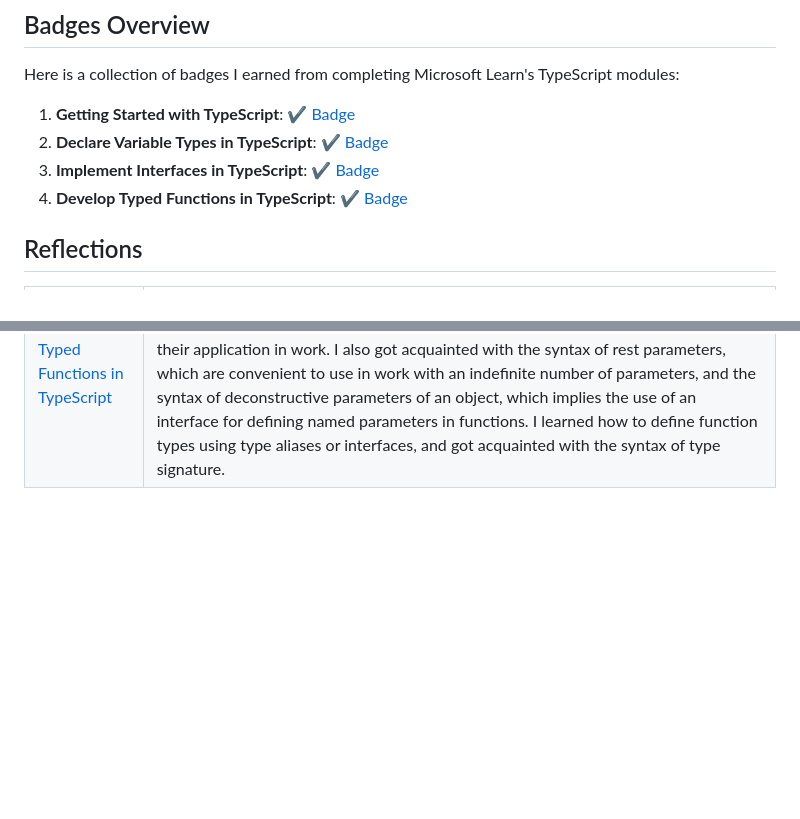
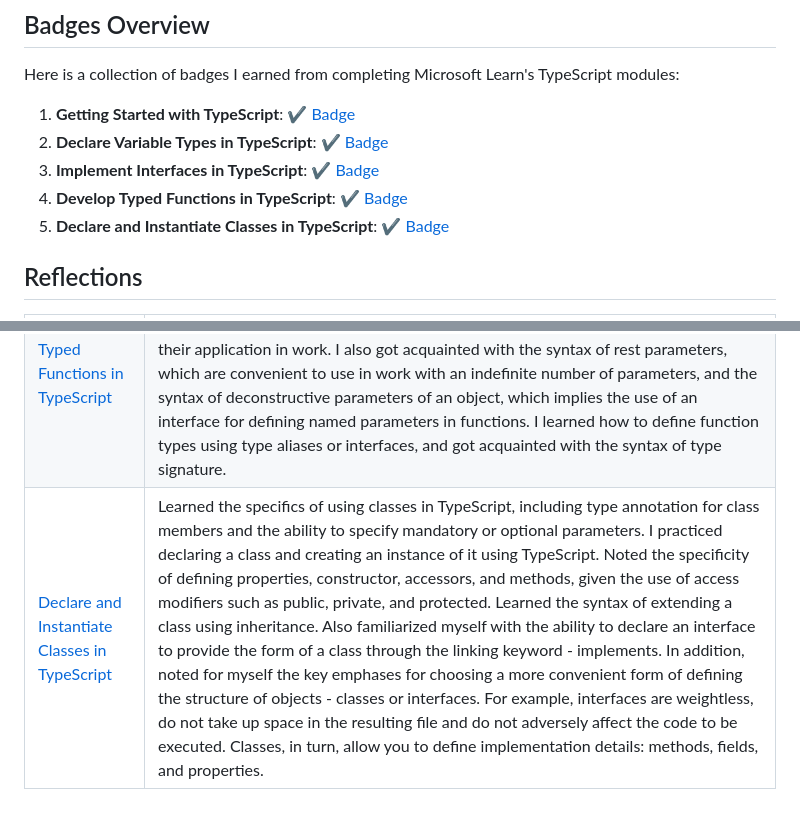
Before and after one commit to Ranika23/stage-2_2023Q4, a Markdown page: typescript-essentials/TypeScript-Badges-Compilation.md, 2 parts joined by grey strips. GitHub-like rendering; blank space fills up the shorter version.

Commit message:
feat: add points of module 5

```diff
--- a/typescript-essentials/TypeScript-Badges-Compilation.md
+++ b/typescript-essentials/TypeScript-Badges-Compilation.md
@@ -8,6 +8,7 @@ Here is a collection of badges I earned from completing Microsoft Learn's TypeSc
 2. **Declare Variable Types in TypeScript**: [✔️ Badge](https://learn.microsoft.com/en-us/users/ranika23-7739/achievements/k5vakedb)
 3. **Implement Interfaces in TypeScript**: [✔️ Badge](https://learn.microsoft.com/en-us/users/ranika23-7739/achievements/x23hc7wy)
 4. **Develop Typed Functions in TypeScript**: [✔️ Badge](https://learn.microsoft.com/en-us/users/ranika23-7739/achievements/yvhwpv4r)
+5. **Declare and Instantiate Classes in TypeScript**: [✔️ Badge](https://learn.microsoft.com/en-us/users/ranika23-7739/achievements/j6e4k5kt)
 
 ## Reflections
 
@@ -17,3 +18,4 @@ Here is a collection of badges I earned from completing Microsoft Learn's TypeSc
 | [Declare Variable Types in TypeScript](https://learn.microsoft.com/en-us/training/modules/typescript-declare-variable-types/) | I highlighted the advantages of declaring typed variables in TypeScript, learned to declare variables using primitive types(boolean , number, string, enum, void types), object types(class, interface, array, literals types), union and intersection types, noted the specifics of using null and undefined types. I also noted the improvement of code readability criterion when using explicit type annotations. |
 | [Implement Interfaces in TypeScript](https://learn.microsoft.com/en-us/training/modules/typescript-implement-interfaces/) | Familiarized myself with the concept of an interface, its main task, which is to describe a type. Also noted the cases in which the use of interfaces will be reasonable and useful, for example, for frequently used types or in the case of command work, when the objects implementing the interface must implement all the necessary members of the interface. In addition, interfaces will be useful in working with libraries by specifying fixed parameters for functions. In the module, I also noted the differences between interfaces and type aliases, which include the ability to extend an interface and the inability of a type alias to describe anything other than a union or tuple. I also practiced extending interfaces, declaring and creating an interface instance, and familiarized myself with other ways of using interfaces (in cases of creating indexed types, describing API) |
 | [Develop Typed Functions in TypeScript](https://learn.microsoft.com/en-us/training/modules/typescript-develop-typed-functions/) | In this module, I noted the advantages of using types in functions, which include checking the condition for the correctness of the type of the passed and returned value, regulating the number of mandatory and optional parameters. I practiced writing functions with mandatory and optional parameters, default parameters and their application in work. I also got acquainted with the syntax of rest parameters, which are convenient to use in work with an indefinite number of parameters, and the syntax of deconstructive parameters of an object, which implies the use of an interface for defining named parameters in functions. I learned how to define function types using type aliases or interfaces, and got acquainted with the syntax of type signature. |
+| [Declare and Instantiate Classes in TypeScript](https://learn.microsoft.com/en-us/training/modules/typescript-declare-instantiate-classes/1-introduction) | Learned the specifics of using classes in TypeScript, including type annotation for class members and the ability to specify mandatory or optional parameters. I practiced declaring a class and creating an instance of it using TypeScript. Noted the specificity of defining properties, constructor, accessors, and methods, given the use of access modifiers such as public, private, and protected. Learned the syntax of extending a class using inheritance. Also familiarized myself with the ability to declare an interface to provide the form of a class through the linking keyword - implements. In addition, noted for myself the key emphases for choosing a more convenient form of defining the structure of objects - classes or interfaces. For example, interfaces are weightless, do not take up space in the resulting file and do not adversely affect the code to be executed. Classes, in turn, allow you to define implementation details: methods, fields, and properties. |
```
